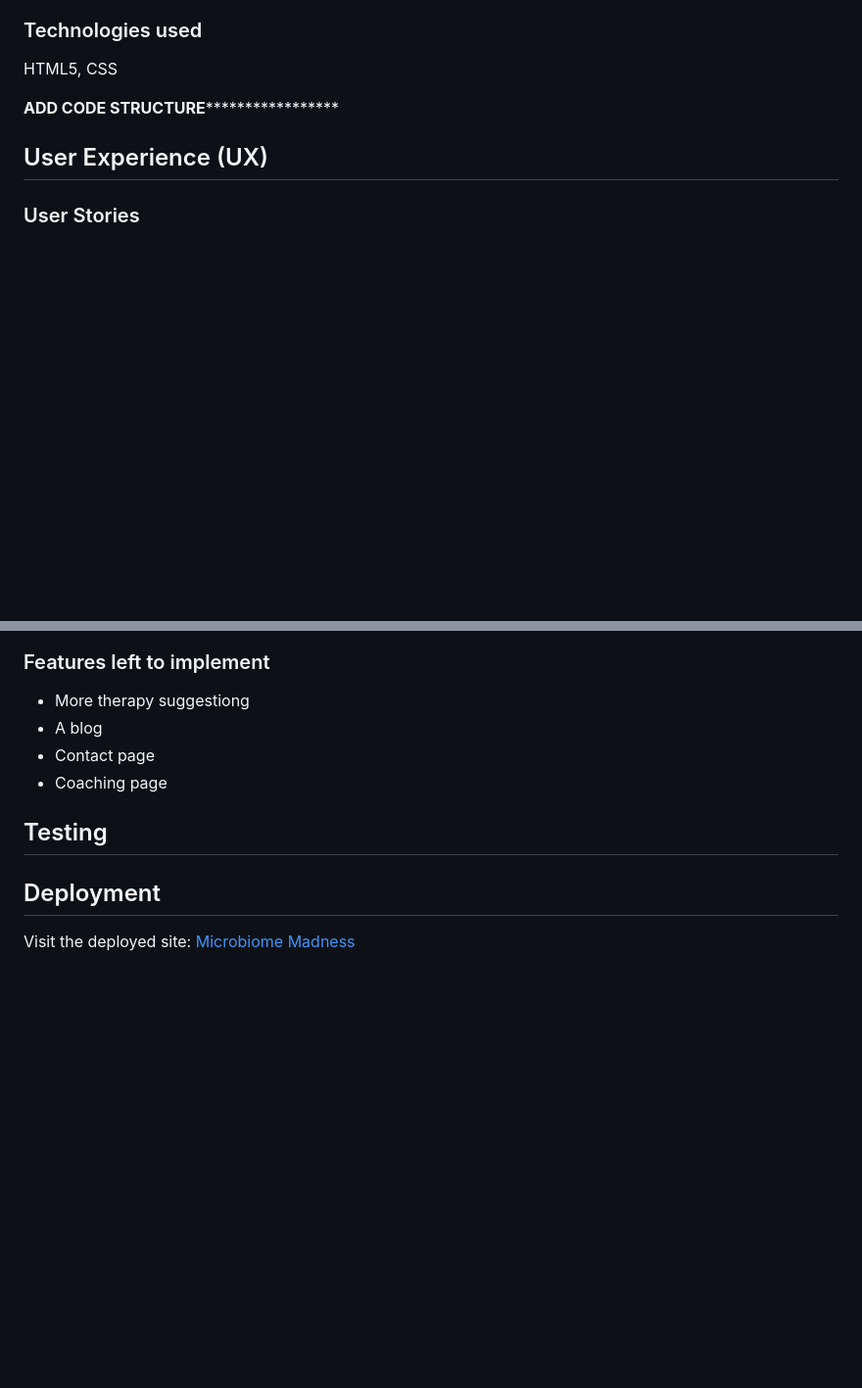
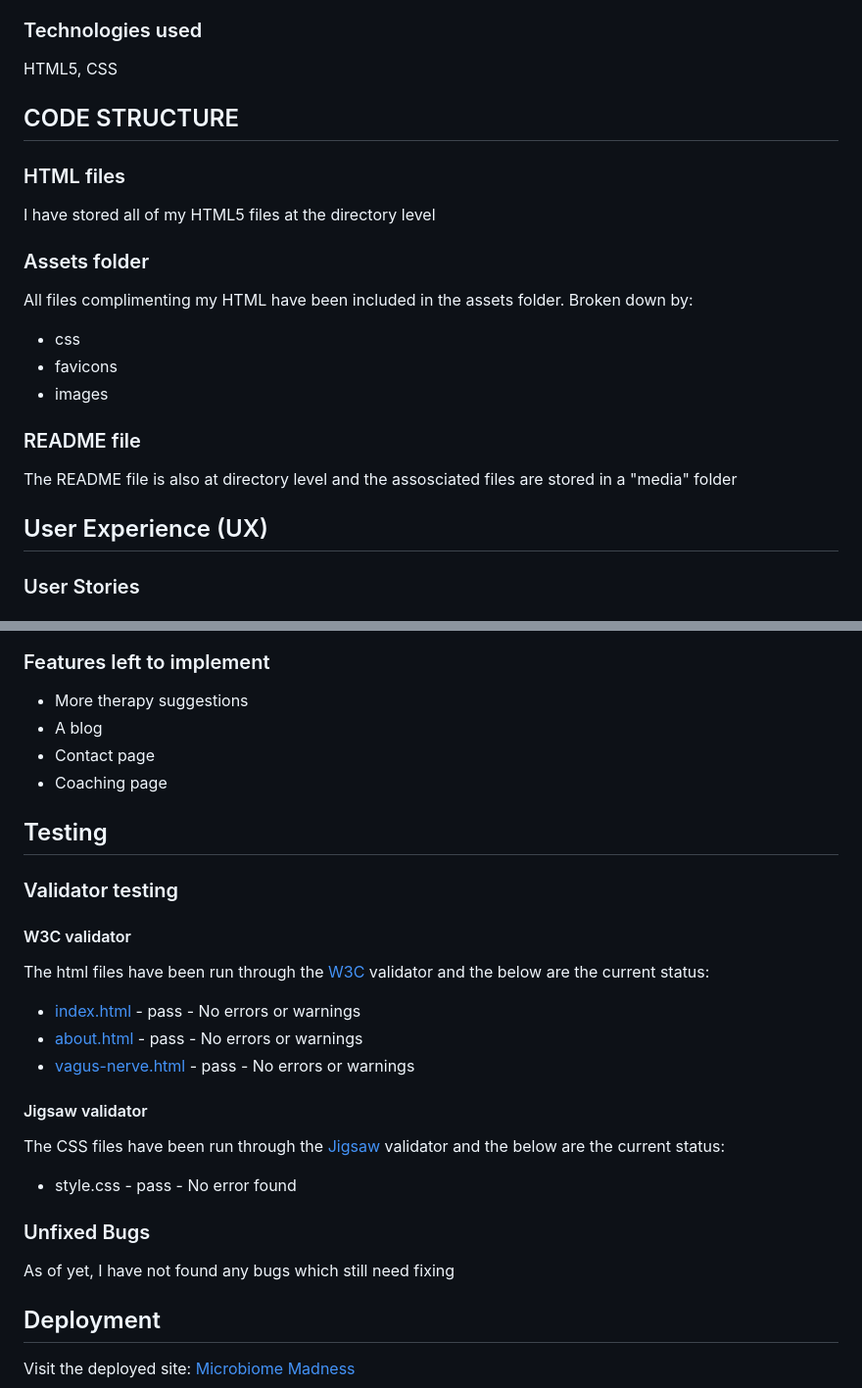
Before and after one commit to gauravjagpal/codeinstitute-projects, a Markdown page: README.md, 2 parts joined by grey strips. Shown: that part at 98% size. Rendered like a GitHub page; blank space fills up the shorter version.

Commit message:
completed testing and added documentation to README file

```diff
--- a/README.md
+++ b/README.md
@@ -3,7 +3,18 @@ This site is designed to give readers with Chron's disease information on differ
 ### Technologies used
 HTML5, CSS
 
-********************ADD CODE STRUCTURE*************************************
+## CODE STRUCTURE
+### HTML files
+I have stored all of my HTML5 files at the directory level
+
+### Assets folder
+All files complimenting my HTML have been included in the assets folder. Broken down by:
+- css
+- favicons
+- images
+
+### README file
+The README file is also at directory level and the assosciated files are stored in a "media" folder
 
 ## User Experience (UX)
 
@@ -67,12 +78,25 @@ A header and either the navigation options at the top or the hamburger menu (wit
 ![Vagus Nerve Therapy](media/vagus-nerve.png)
 
 ### Features left to implement
-- More therapy suggestiong
+- More therapy suggestions
 - A blog
 - Contact page
 - Coaching page
 
 ## Testing
+### Validator testing
+#### W3C validator
+The html files have been run through the <a href="https://validator.w3.org/#validate_by_input"> W3C </a>validator and the below are the current status:
+- [index.html](index.html) - pass - No errors or warnings
+- [about.html](about.html) - pass - No errors or warnings
+- [vagus-nerve.html](vagus-nerve.html) - pass - No errors or warnings
+
+#### Jigsaw validator
+The CSS files have been run through the <a href="https://jigsaw.w3.org/css-validator/#validate_by_input">Jigsaw </a>validator and the below are the current status:
+- style.css - pass - No error found
+
+### Unfixed Bugs
+As of yet, I have not found any bugs which still need fixing
 
 ## Deployment
 Visit the deployed site: <a href="https://gauravjagpal.github.io/codeinstitute-projects/">Microbiome Madness</a>
```
Also changed, not shown: media/about-me.png, media/footer.png, media/vagus-nerve.png.
